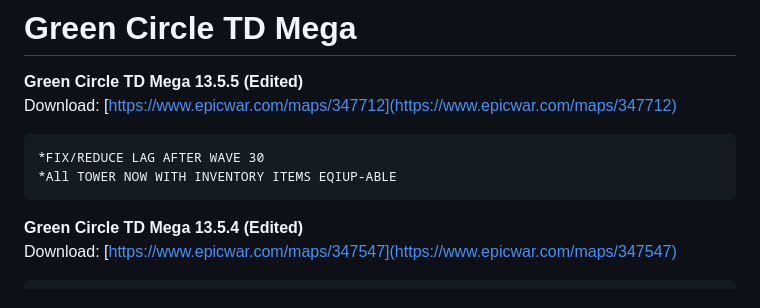
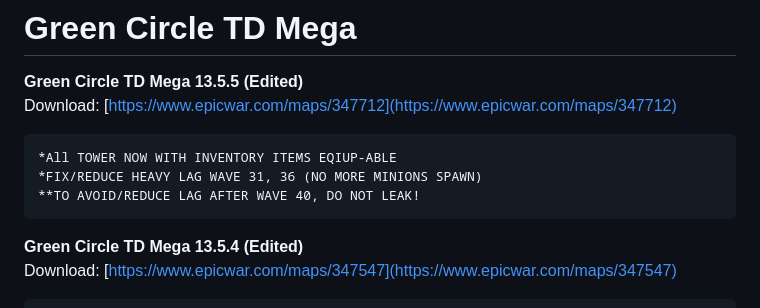
Before and after one commit to wcedit/wcedit.github.io, a Markdown page: green-circle-td-mega/readme.md, the part around the change. Drawn GitHub-style.

````diff
--- a/green-circle-td-mega/readme.md
+++ b/green-circle-td-mega/readme.md
@@ -2,8 +2,9 @@
 <b>Green Circle TD Mega 13.5.5 (Edited)</b><br>
 Download: [https://www.epicwar.com/maps/347712](https://www.epicwar.com/maps/347712)
 ```
-*FIX/REDUCE LAG AFTER WAVE 30
 *All TOWER NOW WITH INVENTORY ITEMS EQIUP-ABLE
+*FIX/REDUCE HEAVY LAG WAVE 31, 36 (NO MORE MINIONS SPAWN)
+**TO AVOID/REDUCE LAG AFTER WAVE 40, DO NOT LEAK!
 ```
 <b>Green Circle TD Mega 13.5.4 (Edited)</b><br>
 Download: [https://www.epicwar.com/maps/347547](https://www.epicwar.com/maps/347547)
````
